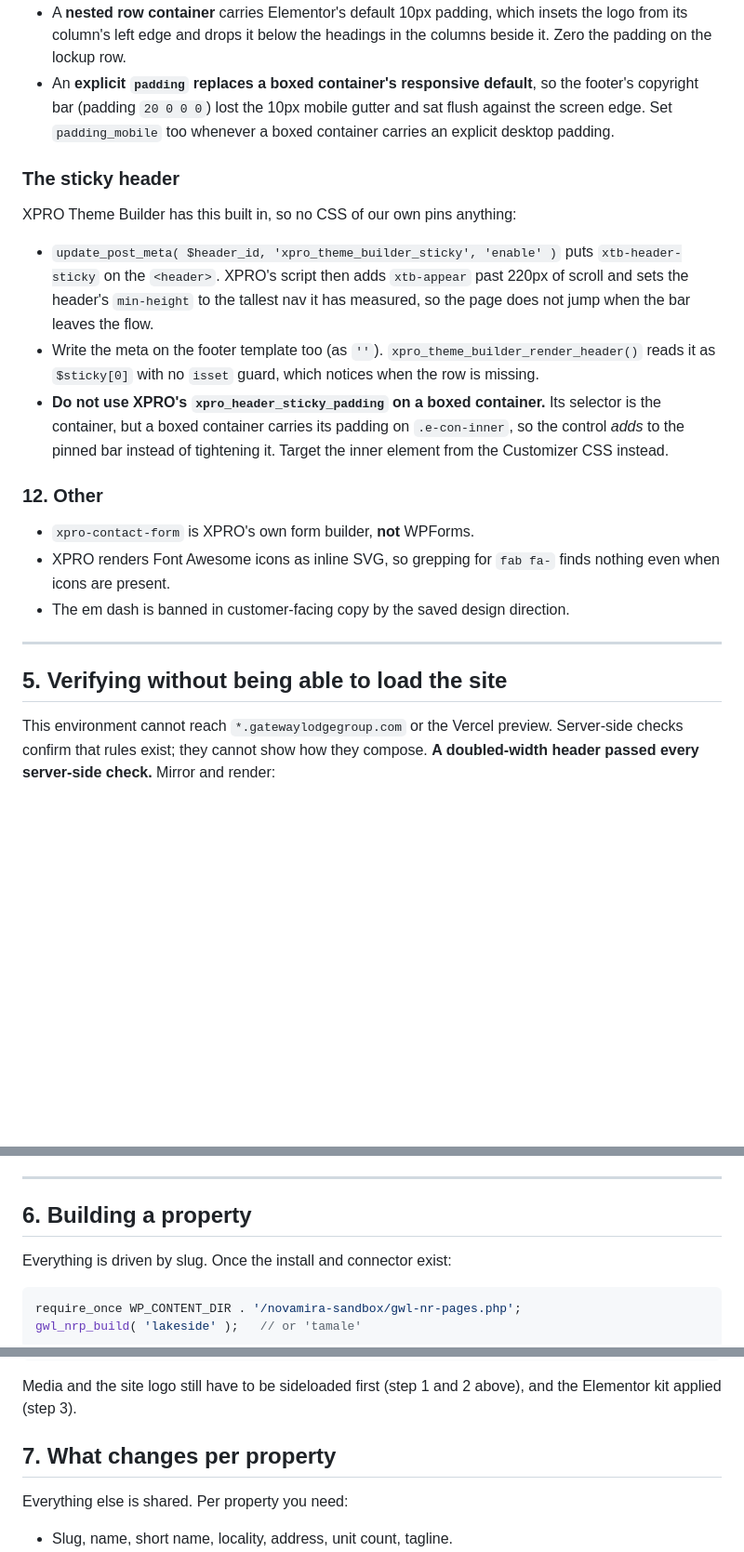
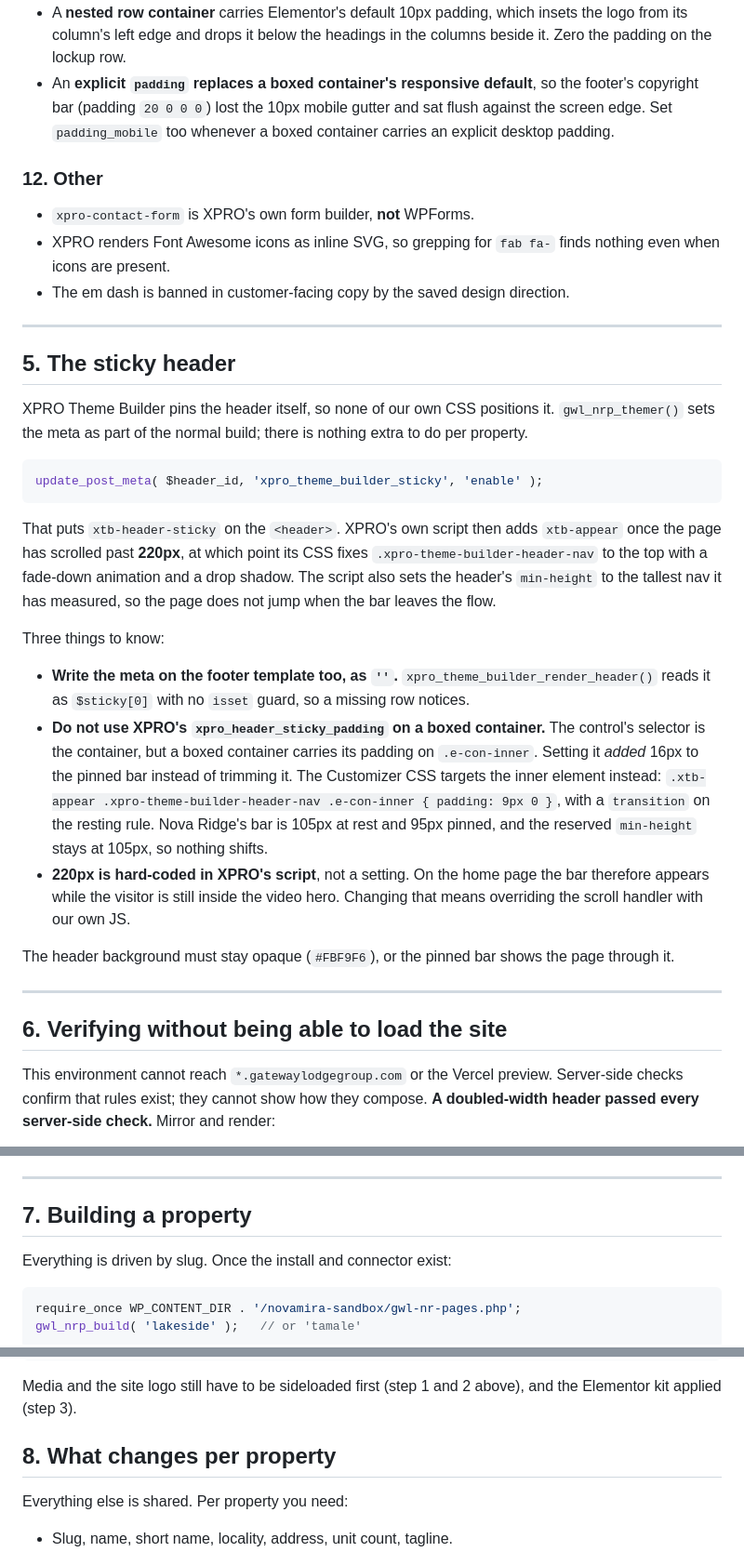
Before and after one commit to abahvictor360-sketch/Gateway-lodge-, a Markdown page: wordpress/PROPERTY-SUBDOMAIN-RUNBOOK.md, 3 parts joined by grey strips. Shown at 93% size. Rendered like a GitHub page; blank space fills up the shorter version.

Commit message:
Give the sticky header its own runbook section
Co-Authored-By: Claude Opus 5 <noreply@anthropic.com>
Claude-Session: https://claude.ai/code/session_01KsiPfMUBBBFWDtgFTXgf5k

````diff
--- a/wordpress/PROPERTY-SUBDOMAIN-RUNBOOK.md
+++ b/wordpress/PROPERTY-SUBDOMAIN-RUNBOOK.md
@@ -217,22 +218,6 @@ $c = $w->get_controls();   // ['gallery']['type'], ['gallery']['fields'], select
   sat flush against the screen edge. Set `padding_mobile` too whenever a boxed
   container carries an explicit desktop padding.
 
-### The sticky header
-
-XPRO Theme Builder has this built in, so no CSS of our own pins anything:
-
-- `update_post_meta( $header_id, 'xpro_theme_builder_sticky', 'enable' )` puts
-  `xtb-header-sticky` on the `<header>`. XPRO's script then adds `xtb-appear`
-  past 220px of scroll and sets the header's `min-height` to the tallest nav it
-  has measured, so the page does not jump when the bar leaves the flow.
-- Write the meta on the footer template too (as `''`).
-  `xpro_theme_builder_render_header()` reads it as `$sticky[0]` with no `isset`
-  guard, which notices when the row is missing.
-- **Do not use XPRO's `xpro_header_sticky_padding` on a boxed container.** Its
-  selector is the container, but a boxed container carries its padding on
-  `.e-con-inner`, so the control *adds* to the pinned bar instead of tightening
-  it. Target the inner element from the Customizer CSS instead.
-
 ### 12. Other
 
 - `xpro-contact-form` is XPRO's own form builder, **not** WPForms.
@@ -242,7 +227,44 @@ XPRO Theme Builder has this built in, so no CSS of our own pins anything:
 
 ---
 
-## 5. Verifying without being able to load the site
+## 5. The sticky header
+
+XPRO Theme Builder pins the header itself, so none of our own CSS positions it.
+`gwl_nrp_themer()` sets the meta as part of the normal build; there is nothing
+extra to do per property.
+
+```php
+update_post_meta( $header_id, 'xpro_theme_builder_sticky', 'enable' );
+```
+
+That puts `xtb-header-sticky` on the `<header>`. XPRO's own script then adds
+`xtb-appear` once the page has scrolled past **220px**, at which point its CSS
+fixes `.xpro-theme-builder-header-nav` to the top with a fade-down animation and
+a drop shadow. The script also sets the header's `min-height` to the tallest nav
+it has measured, so the page does not jump when the bar leaves the flow.
+
+Three things to know:
+
+- **Write the meta on the footer template too, as `''`.**
+  `xpro_theme_builder_render_header()` reads it as `$sticky[0]` with no `isset`
+  guard, so a missing row notices.
+- **Do not use XPRO's `xpro_header_sticky_padding` on a boxed container.** The
+  control's selector is the container, but a boxed container carries its padding
+  on `.e-con-inner`. Setting it *added* 16px to the pinned bar instead of
+  trimming it. The Customizer CSS targets the inner element instead:
+  `.xtb-appear .xpro-theme-builder-header-nav .e-con-inner { padding: 9px 0 }`,
+  with a `transition` on the resting rule. Nova Ridge's bar is 105px at rest and
+  95px pinned, and the reserved `min-height` stays at 105px, so nothing shifts.
+- **220px is hard-coded in XPRO's script**, not a setting. On the home page the
+  bar therefore appears while the visitor is still inside the video hero.
+  Changing that means overriding the scroll handler with our own JS.
+
+The header background must stay opaque (`#FBF9F6`), or the pinned bar shows the
+page through it.
+
+---
+
+## 6. Verifying without being able to load the site
 
 This environment cannot reach `*.gatewaylodgegroup.com` or the Vercel preview.
 Server-side checks confirm that rules exist; they cannot show how they compose.
@@ -280,7 +302,7 @@ correctly, but the menu and the gallery will not.
 
 ---
 
-## 6. Building a property
+## 7. Building a property
 
 Everything is driven by slug. Once the install and connector exist:
 
@@ -302,7 +324,7 @@ python3 tools/build-wp-footers.py
 Media and the site logo still have to be sideloaded first (step 1 and 2 above),
 and the Elementor kit applied (step 3).
 
-## 7. What changes per property
+## 8. What changes per property
 
 Everything else is shared. Per property you need:
 
````
Also changed, not shown: other parts of wordpress/PROPERTY-SUBDOMAIN-RUNBOOK.md (+2 -1 lines).
